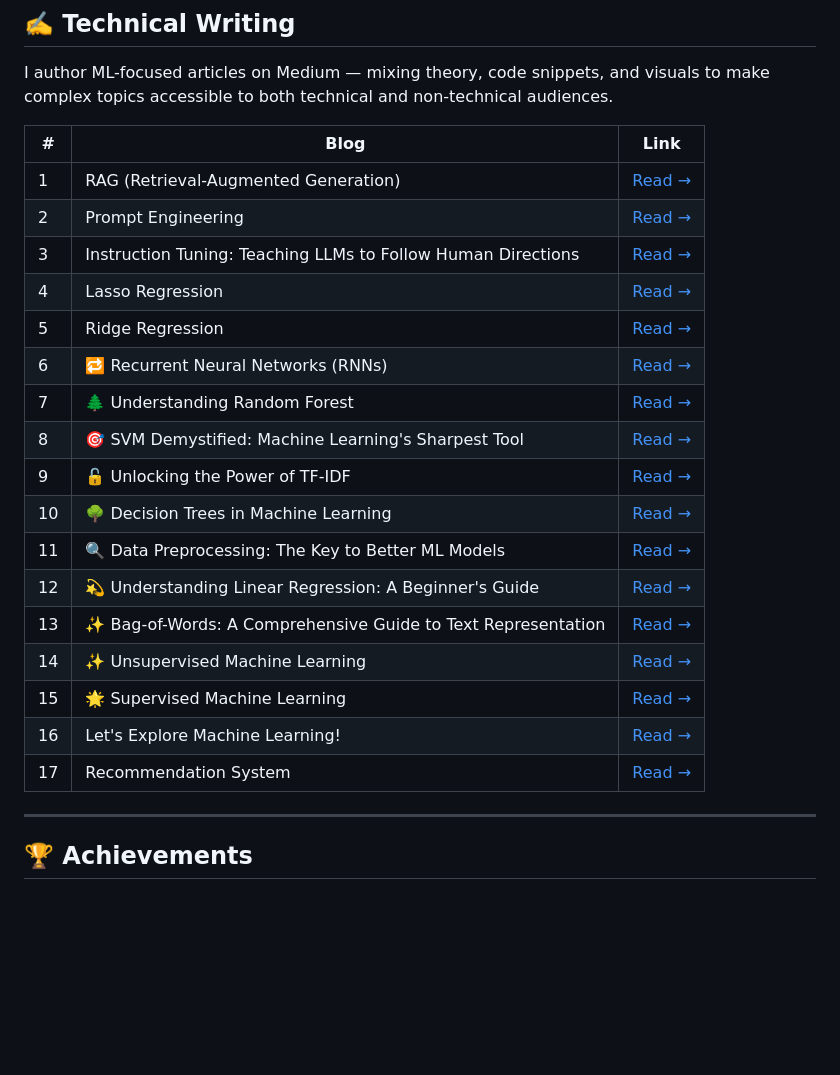
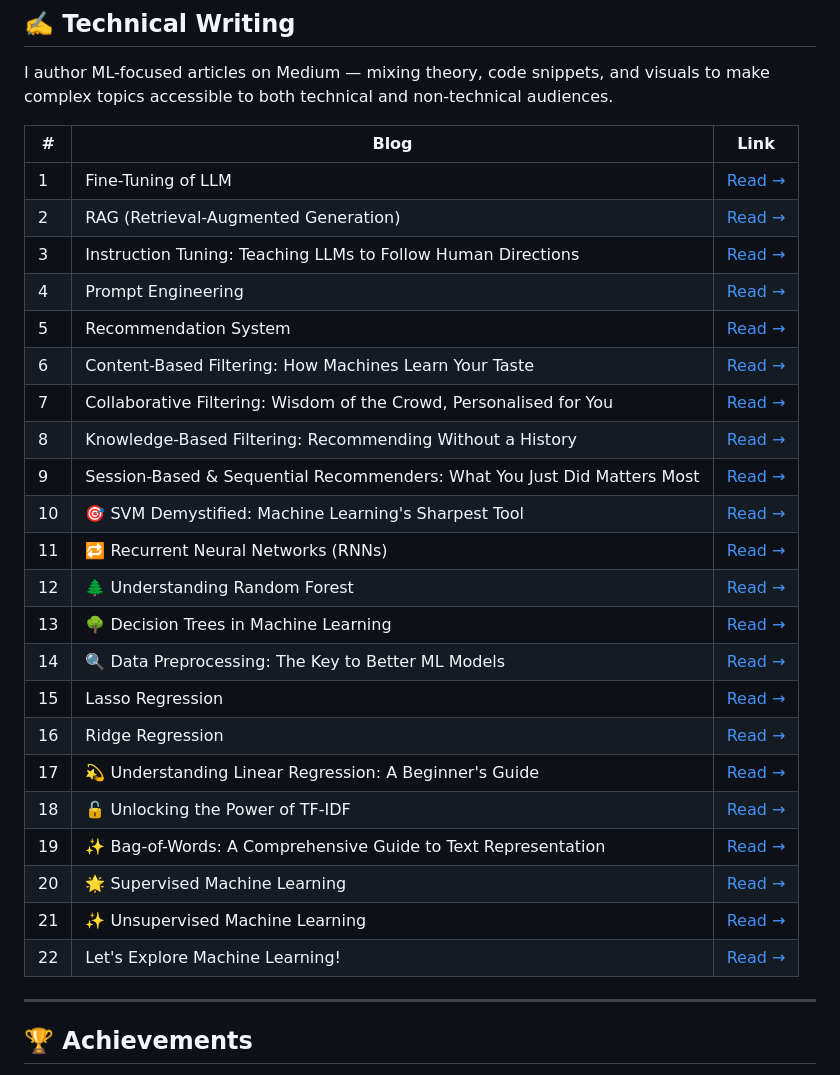
Before and after one commit to aayushipatel135/Aayushi_Patel, a Markdown page: README.md, the part around the change. Rendered like a GitHub page; blank space fills up the shorter version.

```diff
--- a/README.md
+++ b/README.md
@@ -59,23 +59,28 @@ I author ML-focused articles on Medium — mixing theory, code snippets, and vis
 
 | # | Blog | Link |
 |---|------|------|
-| 1 | RAG (Retrieval-Augmented Generation) | [Read →](https://medium.com/@aayushipatel135/rag-retrieval-augmented-generation-b330a13c9134) |
-| 2 | Prompt Engineering | [Read →](https://medium.com/@aayushipatel135/prompt-engineering-f975446ac122) |
+| 1 | Fine-Tuning of LLM | [Read →](https://medium.com/@aayushipatel135/fine-tuning-of-llm-e3af256c3f3d) |
+| 2 | RAG (Retrieval-Augmented Generation) | [Read →](https://medium.com/@aayushipatel135/rag-retrieval-augmented-generation-b330a13c9134) |
 | 3 | Instruction Tuning: Teaching LLMs to Follow Human Directions | [Read →](https://medium.com/@aayushipatel135/instruction-tuning-teaching-large-language-models-to-follow-human-directions-639fadbecfd7) |
-| 4 | Lasso Regression | [Read →](https://medium.com/@aayushipatel135/lasso-regression-fbe3992c230d) |
-| 5 | Ridge Regression | [Read →](https://medium.com/@aayushipatel135/ridge-regression-4f1e11cb4d9e) |
-| 6 | 🔁 Recurrent Neural Networks (RNNs) | [Read →](https://medium.com/@aayushipatel135/recurrent-neural-networks-rnns-1369f38d307d) |
-| 7 | 🌲 Understanding Random Forest | [Read →](https://medium.com/@aayushipatel135/understanding-random-forest-a-powerful-ensemble-learning-method-fb4bf147860d) |
-| 8 | 🎯 SVM Demystified: Machine Learning's Sharpest Tool | [Read →](https://medium.com/@aayushipatel135/svm-demystified-machine-learnings-sharpest-tool-0d5bb4200e4b) |
-| 9 | 🔓 Unlocking the Power of TF-IDF | [Read →](https://medium.com/@aayushipatel135/unlocking-the-power-of-tf-idf-elevating-your-text-analysis-0ff51deb826f) |
-| 10 | 🌳 Decision Trees in Machine Learning | [Read →](https://medium.com/@aayushipatel135/decision-trees-in-machine-learning-a-clear-path-to-smarter-decisions-5bc5dbba2282) |
-| 11 | 🔍 Data Preprocessing: The Key to Better ML Models | [Read →](https://medium.com/@aayushipatel135/data-preprocessing-the-key-to-better-machine-learning-models-76c3f278f5b3) |
-| 12 | 💫 Understanding Linear Regression: A Beginner's Guide | [Read →](https://medium.com/@aayushipatel135/understanding-linear-regression-a-beginners-guide-6e28fd6277ea) |
-| 13 | ✨ Bag-of-Words: A Comprehensive Guide to Text Representation | [Read →](https://medium.com/@aayushipatel135/bag-of-words-a-comprehensive-guide-to-text-representation-7a6b77f89872) |
-| 14 | ✨ Unsupervised Machine Learning | [Read →](https://medium.com/@aayushipatel135/unsupervised-machine-learning-ade9d46a0a71) |
-| 15 | 🌟 Supervised Machine Learning | [Read →](https://medium.com/@aayushipatel135/supervised-machine-learning-50cf07abca24) |
-| 16 | Let's Explore Machine Learning! | [Read →](https://medium.com/@aayushipatel135/machine-learning-4b6b3c7ca76b) |
-| 17 | Recommendation System | [Read →](https://medium.com/@aayushipatel135/recommendation-system-04ef708a4dcb) |
+| 4 | Prompt Engineering | [Read →](https://medium.com/@aayushipatel135/prompt-engineering-f975446ac122) |
+| 5 | Recommendation System | [Read →](https://medium.com/@aayushipatel135/recommendation-system-04ef708a4dcb) |
+| 6 | Content-Based Filtering: How Machines Learn Your Taste | [Read →](https://medium.com/@aayushipatel135/content-based-filtering-how-machines-learn-your-taste-295dbde50267) |
+| 7 | Collaborative Filtering: Wisdom of the Crowd, Personalised for You | [Read →](https://medium.com/@aayushipatel135/collaborative-filtering-wisdom-of-the-crowd-personalised-for-you-5fc7ff3a97d1) |
+| 8 | Knowledge-Based Filtering: Recommending Without a History | [Read →](https://medium.com/@aayushipatel135/knowledge-based-filtering-recommending-without-a-history-ad83eff818e5) |
+| 9 | Session-Based & Sequential Recommenders: What You Just Did Matters Most | [Read →](https://medium.com/@aayushipatel135/session-based-sequential-recommenders-what-you-just-did-matters-most-24eed9588694) |
+| 10 | 🎯 SVM Demystified: Machine Learning's Sharpest Tool | [Read →](https://medium.com/@aayushipatel135/svm-demystified-machine-learnings-sharpest-tool-0d5bb4200e4b) |
+| 11 | 🔁 Recurrent Neural Networks (RNNs) | [Read →](https://medium.com/@aayushipatel135/recurrent-neural-networks-rnns-1369f38d307d) |
+| 12 | 🌲 Understanding Random Forest | [Read →](https://medium.com/@aayushipatel135/understanding-random-forest-a-powerful-ensemble-learning-method-fb4bf147860d) |
+| 13 | 🌳 Decision Trees in Machine Learning | [Read →](https://medium.com/@aayushipatel135/decision-trees-in-machine-learning-a-clear-path-to-smarter-decisions-5bc5dbba2282) |
+| 14 | 🔍 Data Preprocessing: The Key to Better ML Models | [Read →](https://medium.com/@aayushipatel135/data-preprocessing-the-key-to-better-machine-learning-models-76c3f278f5b3) |
+| 15 | Lasso Regression | [Read →](https://medium.com/@aayushipatel135/lasso-regression-fbe3992c230d) |
+| 16 | Ridge Regression | [Read →](https://medium.com/@aayushipatel135/ridge-regression-4f1e11cb4d9e) |
+| 17 | 💫 Understanding Linear Regression: A Beginner's Guide | [Read →](https://medium.com/@aayushipatel135/understanding-linear-regression-a-beginners-guide-6e28fd6277ea) |
+| 18 | 🔓 Unlocking the Power of TF-IDF | [Read →](https://medium.com/@aayushipatel135/unlocking-the-power-of-tf-idf-elevating-your-text-analysis-0ff51deb826f) |
+| 19 | ✨ Bag-of-Words: A Comprehensive Guide to Text Representation | [Read →](https://medium.com/@aayushipatel135/bag-of-words-a-comprehensive-guide-to-text-representation-7a6b77f89872) |
+| 20 | 🌟 Supervised Machine Learning | [Read →](https://medium.com/@aayushipatel135/supervised-machine-learning-50cf07abca24) |
+| 21 | ✨ Unsupervised Machine Learning | [Read →](https://medium.com/@aayushipatel135/unsupervised-machine-learning-ade9d46a0a71) |
+| 22 | Let's Explore Machine Learning! | [Read →](https://medium.com/@aayushipatel135/machine-learning-4b6b3c7ca76b) |
 
 ---
 
```
